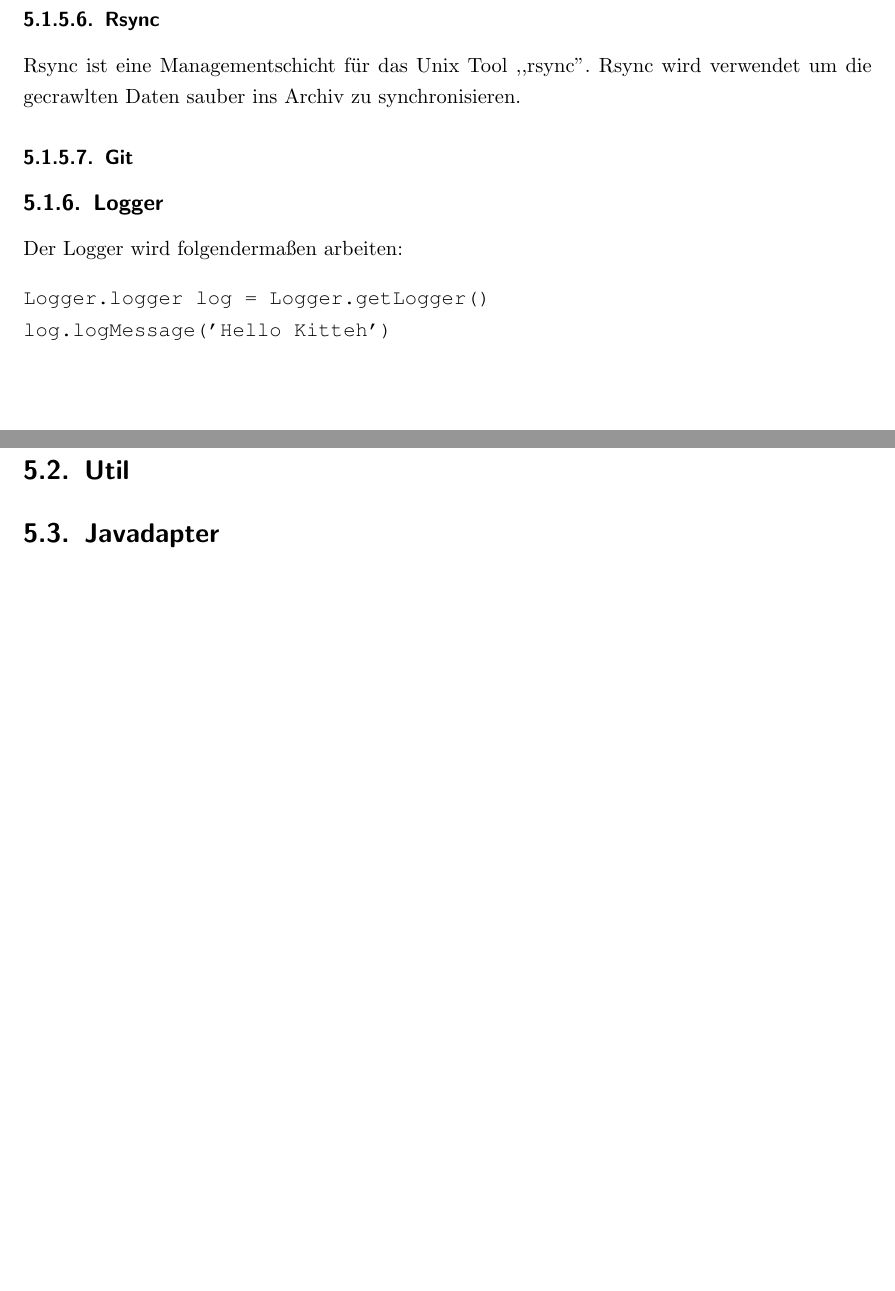
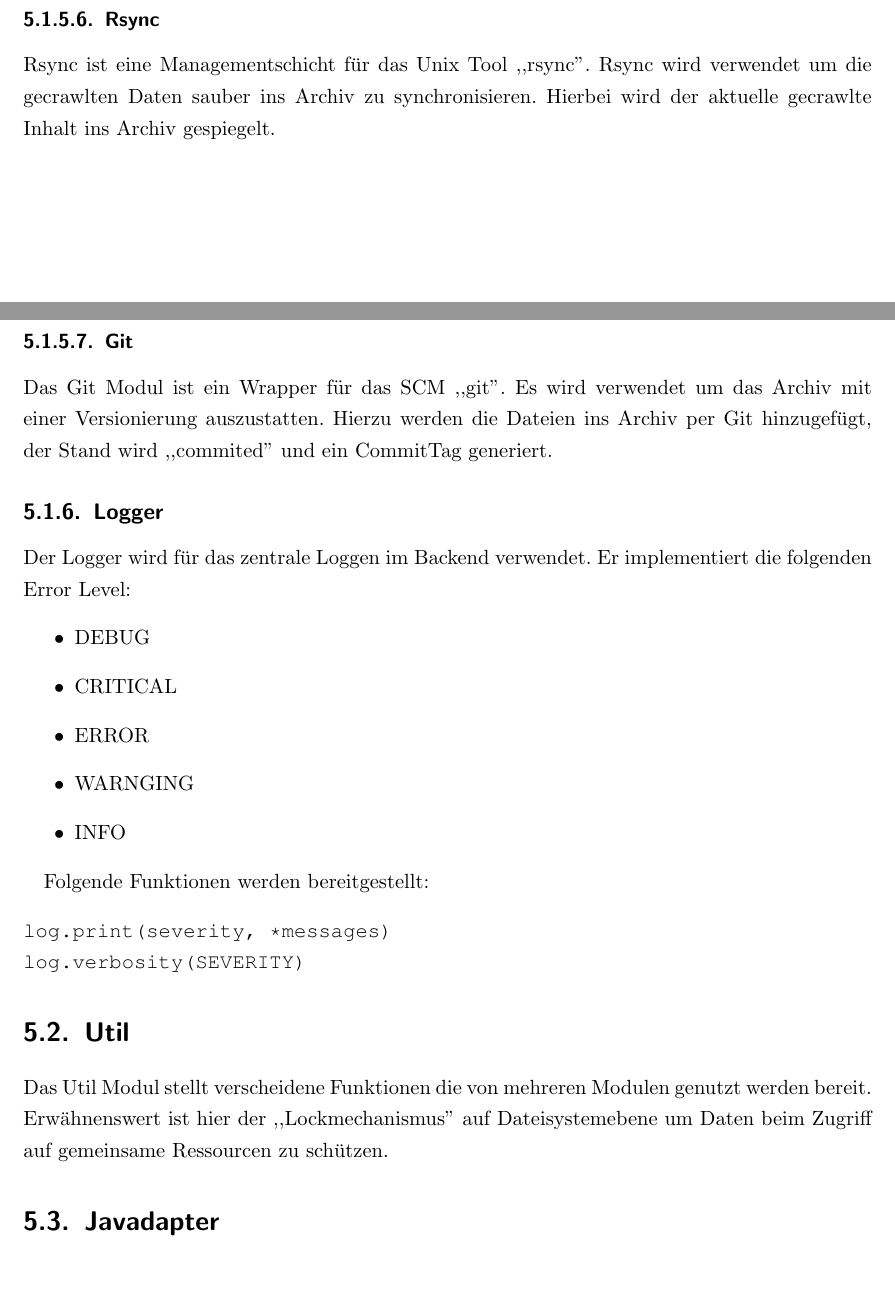
Before and after one commit to studentkittens/webarchive, a LaTeX document (doku/dokumentation.tex, which reads doku/entwurf/backend.tex): two parts of pages 22 and 23 of 23, joined at a grey line, cut so that both start at the same text. Compiled offline with pdfLaTeX.

Commit message:
entwurf doc updated.

```diff
--- a/doku/entwurf/backend.tex
+++ b/doku/entwurf/backend.tex
@@ -122,23 +128,34 @@ Ist die Datenbank noch nicht vorhanden so wird sie neu erstellt.
 \subsubsection{Rsync}
 \label{ssub:rsync}
 Rsync ist eine Managementschicht für das Unix Tool ,,rsync''. Rsync wird verwendet um die gecrawlten Daten sauber ins Archiv zu synchronisieren.
+Hierbei wird der aktuelle gecrawlte Inhalt ins Archiv gespiegelt.
 % subsubsection rsync (end)
 
 
 \subsubsection{Git}
 \label{ssub:git}
+Das Git Modul ist ein Wrapper für das SCM ,,git''. Es wird verwendet um das Archiv mit einer Versionierung auszustatten. Hierzu werden
+die Dateien ins Archiv per Git hinzugefügt, der Stand wird ,,commited'' und ein CommitTag generiert.
 % subsubsection git (end)
-
 
 
 % subsection crawljob (end)
 
 \subsection{Logger}
 \label{sub:logger}
-Der Logger wird folgendermaßen arbeiten:
+Der Logger wird für das zentrale Loggen im Backend verwendet. Er implementiert die folgenden Error Level:
+\begin{itemize}
+    \item DEBUG
+    \item CRITICAL
+    \item ERROR
+    \item WARNGING
+    \item INFO
+\end{itemize}
+
+Folgende Funktionen werden bereitgestellt:
 \begin{verbatim}
-Logger.logger log = Logger.getLogger()
-log.logMessage('Hello Kitteh')
+log.print(severity, *messages)
+log.verbosity(SEVERITY)
 \end{verbatim}
 % subsection logger (end)
 
@@ -146,6 +163,8 @@ log.logMessage('Hello Kitteh')
 
 \section{Util}
 \label{sec:util}
+Das Util Modul stellt verscheidene Funktionen die von mehreren Modulen genutzt werden bereit. Erwähnenswert ist hier der ,,Lockmechanismus''
+auf Dateisystemebene um Daten beim Zugriff auf gemeinsame  Ressourcen zu schützen.
 
 % section util (end)
 
```
Also changed, not shown: doku/entwurf/backend.tex (8 more changed lines), 1 other file.
